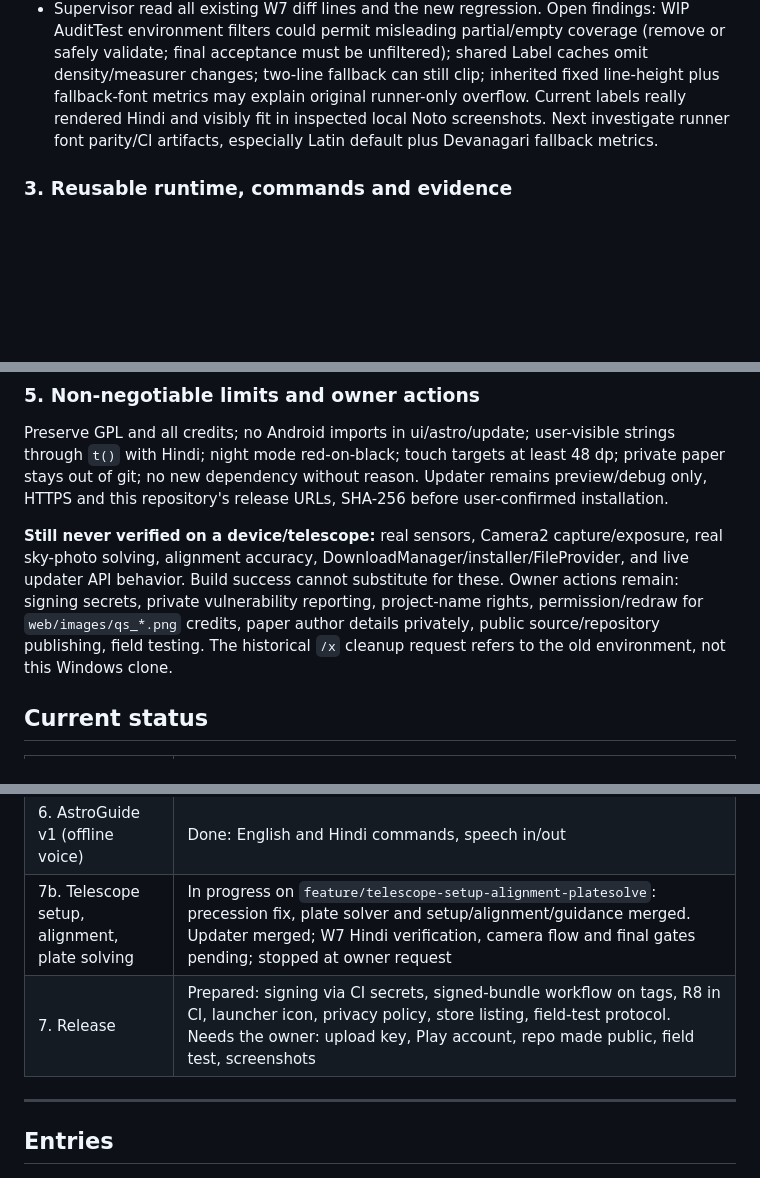
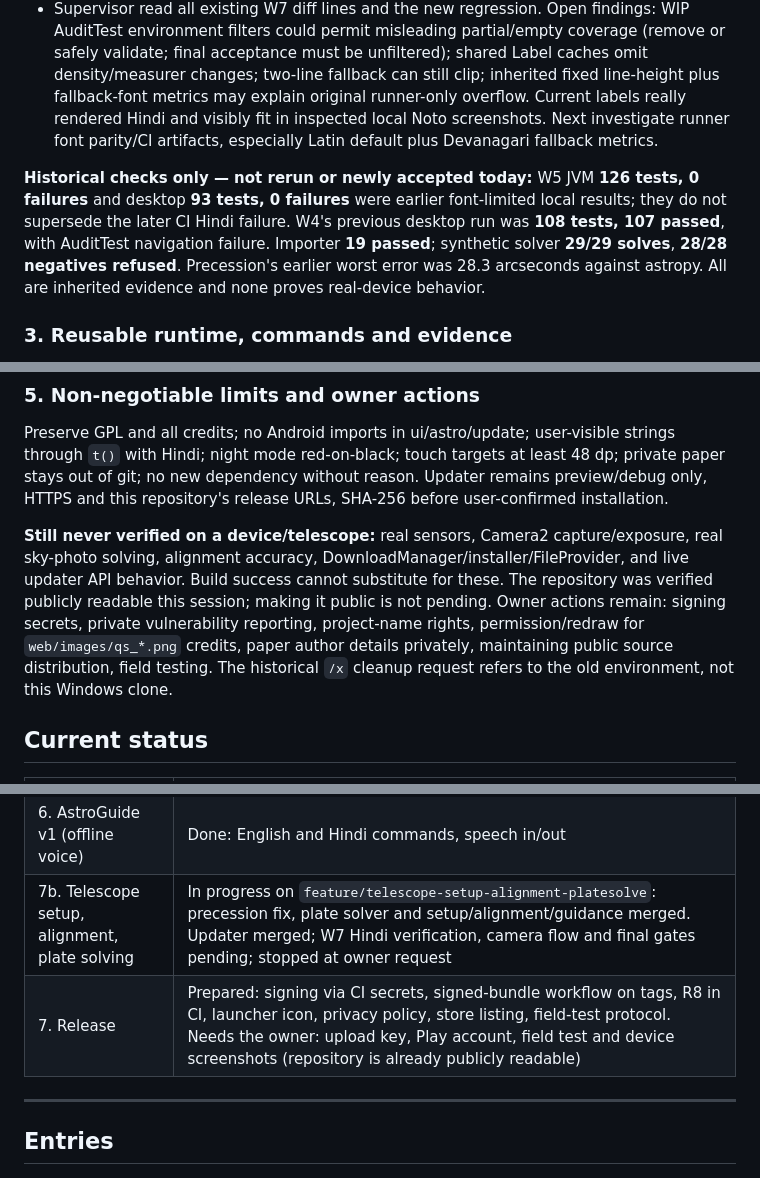
Before and after one commit to Zenithquonta/astrofixxer-android, a Markdown page: docs/HANDOFF.md, 3 parts joined by grey strips. GitHub-like rendering; blank space fills up the shorter version.

Commit message:
docs: clarify public source and historical checks [skip ci]
Signed-off-by: Kush Modi <Kushmodi13@gmail.com>

```diff
--- a/docs/HANDOFF.md
+++ b/docs/HANDOFF.md
@@ -48,6 +48,7 @@ The owner requires the implementation agent to author all feature code, tests an
 - No full W7 candidate suite, JVM suite, Android build or device test ran this session.
 - Supervisor read all existing W7 diff lines and the new regression. Open findings: WIP AuditTest environment filters could permit misleading partial/empty coverage (remove or safely validate; final acceptance must be unfiltered); shared Label caches omit density/measurer changes; two-line fallback can still clip; inherited fixed line-height plus fallback-font metrics may explain original runner-only overflow. Current labels really rendered Hindi and visibly fit in inspected local Noto screenshots. Next investigate runner font parity/CI artifacts, especially Latin default plus Devanagari fallback metrics.
 
+**Historical checks only — not rerun or newly accepted today:** W5 JVM **126 tests, 0 failures** and desktop **93 tests, 0 failures** were earlier font-limited local results; they do not supersede the later CI Hindi failure. W4's previous desktop run was **108 tests, 107 passed**, with AuditTest navigation failure. Importer **19 passed**; synthetic solver **29/29 solves**, **28/28 negatives refused**. Precession's earlier worst error was 28.3 arcseconds against astropy. All are inherited evidence and none proves real-device behavior.
 ### 3. Reusable runtime, commands and evidence
 
 Docker Desktop could not start (inference-manager socket access error). Do not reset the owner's Docker installation. Instead this session provisioned **isolated WSL distro `AstroFixxerCheck`**, Ubuntu 22.04, outside the repository at `C:/Users/kush/.cache/astrofixxer-check/distro`. Ubuntu Base archive matched its official SHA-256 `242cd8898b33ea806ef5f13b1076ed7c76f9f989d18384452f7166692438ff1a`.
@@ -98,7 +99,7 @@ After **every test run, CI result, merge or failure**, append dated exact result
 
 Preserve GPL and all credits; no Android imports in ui/astro/update; user-visible strings through `t()` with Hindi; night mode red-on-black; touch targets at least 48 dp; private paper stays out of git; no new dependency without reason. Updater remains preview/debug only, HTTPS and this repository's release URLs, SHA-256 before user-confirmed installation.
 
-**Still never verified on a device/telescope:** real sensors, Camera2 capture/exposure, real sky-photo solving, alignment accuracy, DownloadManager/installer/FileProvider, and live updater API behavior. Build success cannot substitute for these. Owner actions remain: signing secrets, private vulnerability reporting, project-name rights, permission/redraw for `web/images/qs_*.png` credits, paper author details privately, public source/repository publishing, field testing. The historical `/x` cleanup request refers to the old environment, not this Windows clone.
+**Still never verified on a device/telescope:** real sensors, Camera2 capture/exposure, real sky-photo solving, alignment accuracy, DownloadManager/installer/FileProvider, and live updater API behavior. Build success cannot substitute for these. The repository was verified publicly readable this session; making it public is not pending. Owner actions remain: signing secrets, private vulnerability reporting, project-name rights, permission/redraw for `web/images/qs_*.png` credits, paper author details privately, maintaining public source distribution, field testing. The historical `/x` cleanup request refers to the old environment, not this Windows clone.
 
 ## Current status
 
@@ -113,7 +114,7 @@ Preserve GPL and all credits; no Android imports in ui/astro/update; user-visibl
 | 5b. Offline events | Done, including ISS/Tiangong passes and Sun/Moon transits (SGP4). The live TLE download is untested here (CelesTrak blocked) |
 | 6. AstroGuide v1 (offline voice) | Done: English and Hindi commands, speech in/out |
 | 7b. Telescope setup, alignment, plate solving | In progress on `feature/telescope-setup-alignment-platesolve`: precession fix, plate solver and setup/alignment/guidance merged. Updater merged; W7 Hindi verification, camera flow and final gates pending; stopped at owner request |
-| 7. Release | Prepared: signing via CI secrets, signed-bundle workflow on tags, R8 in CI, launcher icon, privacy policy, store listing, field-test protocol. Needs the owner: upload key, Play account, repo made public, field test, screenshots |
+| 7. Release | Prepared: signing via CI secrets, signed-bundle workflow on tags, R8 in CI, launcher icon, privacy policy, store listing, field-test protocol. Needs the owner: upload key, Play account, field test and device screenshots (repository is already publicly readable) |
 
 
 ---
```
